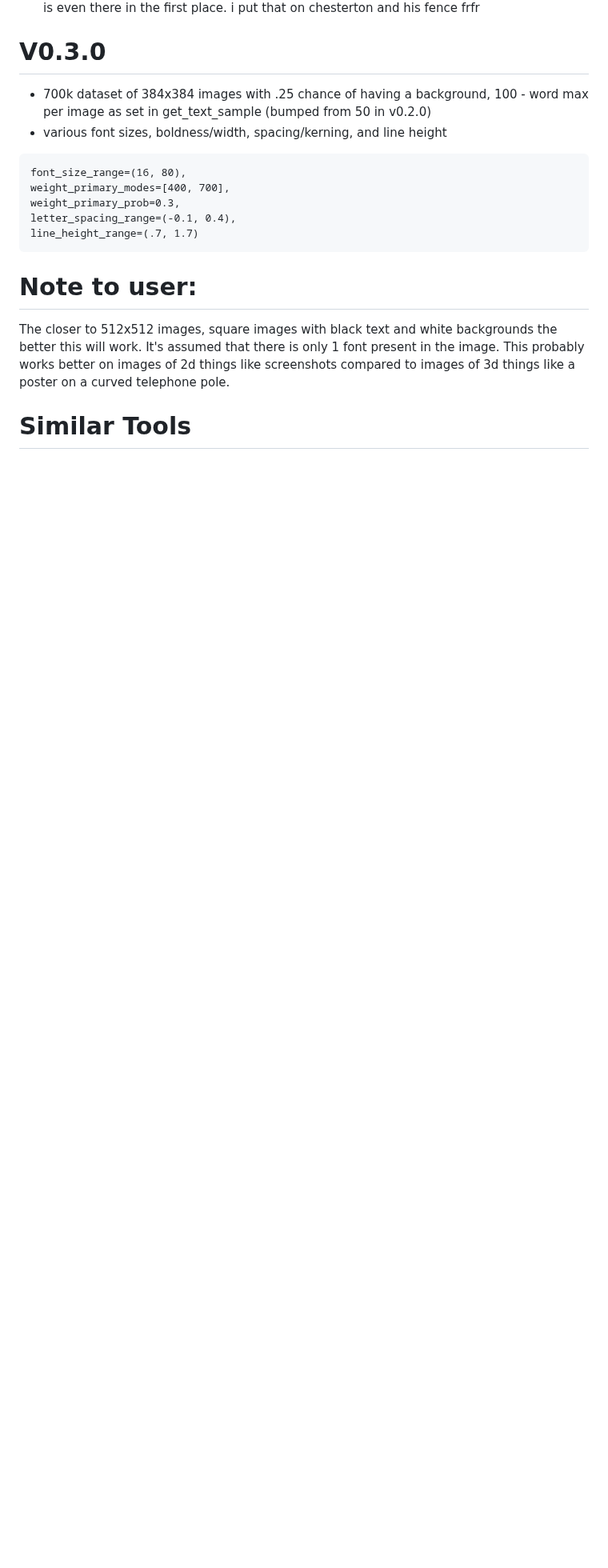
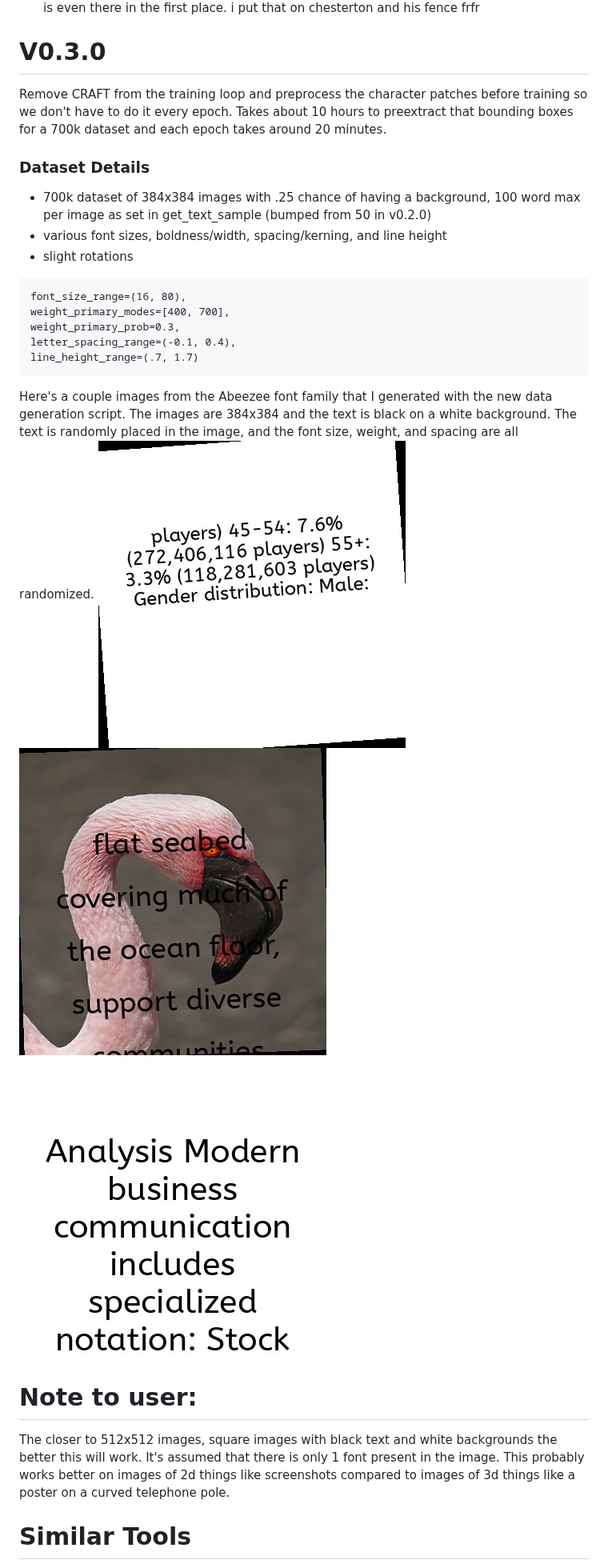
Before and after one commit to timholds/font-familiarity, a Markdown page: PROJECT_NOTES.md, the part around the change. Shown at 80% size. Rendered like a GitHub page; blank space fills up the shorter version.

Commit message:
add sample dataset images to project notes

````diff
--- a/PROJECT_NOTES.md
+++ b/PROJECT_NOTES.md
@@ -489,8 +489,12 @@ Related; i wonder if i could skip the image magnification and resizing they do
 - remove it and see what the patches look like on your training data and figure out why this is even there in the first place. i put that on chesterton and his fence frfr
 
 # V0.3.0
-- 700k dataset of 384x384 images with .25 chance of having a background, 100 - word max per image as set in get_text_sample (bumped from 50 in v0.2.0)
+Remove CRAFT from the training loop and preprocess the character patches before training so we don't have to do it every epoch. Takes about 10 hours to preextract that bounding boxes for a 700k dataset and each epoch takes around 20 minutes.
+
+### Dataset Details
+- 700k dataset of 384x384 images with .25 chance of having a background, 100 word max per image as set in get_text_sample (bumped from 50 in v0.2.0)
 - various font sizes, boldness/width, spacing/kerning, and line height
+- slight rotations
 ```
 font_size_range=(16, 80),
 weight_primary_modes=[400, 700],
@@ -499,8 +503,10 @@ letter_spacing_range=(-0.1, 0.4),
 line_height_range=(.7, 1.7)
 ```
 
-
-
+Here's a couple images from the Abeezee font family that I generated with the new data generation script. The images are 384x384 and the text is black on a white background. The text is randomly placed in the image, and the font size, weight, and spacing are all randomized.
+![Sample v0.3.0 Font Dataset Image 1](assets/v3_abeezee_sample_0007.jpg)
+![Sample v0.3.0 Font Dataset Image 2](assets/v3_abeezee_sample_0008.jpg)
+![Sample v0.3.0 Font Dataset Image 3](assets/v3_abeezee_sample_0009.jpg)
 
 # Note to user:
 The closer to 512x512 images, square images with black text and white backgrounds the better this will work. It's assumed that there is only 1 font present in the image. This probably works better on images of 2d things like screenshots compared to images of 3d things like a poster on a curved telephone pole.
````
